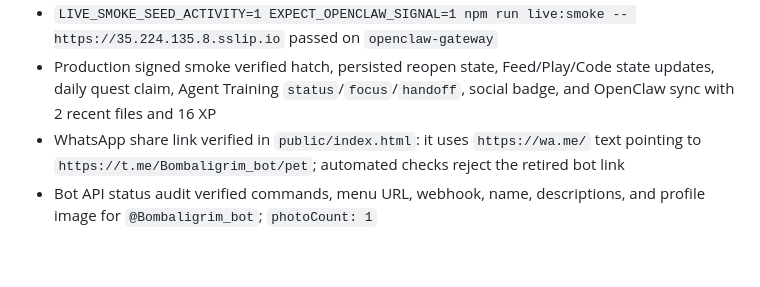
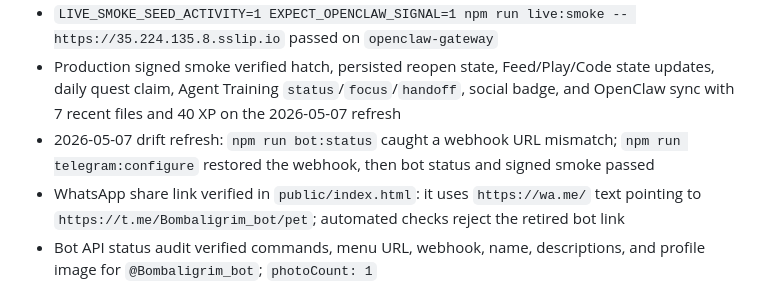
Before and after one commit to mturac/agent-pet-telegram, a Markdown page: GOAL_AUDIT.md, the part around the change. GitHub-like rendering; blank space fills up the shorter version.

```diff
--- a/GOAL_AUDIT.md
+++ b/GOAL_AUDIT.md
@@ -70,7 +70,8 @@ Objective: prepare OpenClaw Pet for Telegram Apps Center resubmission with Teleg
 - Bot API production setup verified `@Bombaligrim_bot` name, description, short description, commands, and web app menu button pointing to `https://35.224.135.8.sslip.io/`
 - Visual review completed for `submission/screenshots/01-home.png`, `02-agent-console.png`, `03-badges.png`, and `04-support-privacy.png`
 - `LIVE_SMOKE_SEED_ACTIVITY=1 EXPECT_OPENCLAW_SIGNAL=1 npm run live:smoke -- https://35.224.135.8.sslip.io` passed on `openclaw-gateway`
-- Production signed smoke verified hatch, persisted reopen state, Feed/Play/Code state updates, daily quest claim, Agent Training `status`/`focus`/`handoff`, social badge, and OpenClaw sync with 2 recent files and 16 XP
+- Production signed smoke verified hatch, persisted reopen state, Feed/Play/Code state updates, daily quest claim, Agent Training `status`/`focus`/`handoff`, social badge, and OpenClaw sync with 7 recent files and 40 XP on the 2026-05-07 refresh
+- 2026-05-07 drift refresh: `npm run bot:status` caught a webhook URL mismatch; `npm run telegram:configure` restored the webhook, then bot status and signed smoke passed
 - WhatsApp share link verified in `public/index.html`: it uses `https://wa.me/` text pointing to `https://t.me/Bombaligrim_bot/pet`; automated checks reject the retired bot link
 - Bot API status audit verified commands, menu URL, webhook, name, descriptions, and profile image for `@Bombaligrim_bot`; `photoCount: 1`
 - Focused bot command routing verified in code: `/agent` opens `#agent`, `/sync` opens `#sync`, and the app triggers OpenClaw Sync once from the `#sync` hash
```
Also changed, not shown: LIVE_TEST_RESULTS.md (+2 -1 lines).
